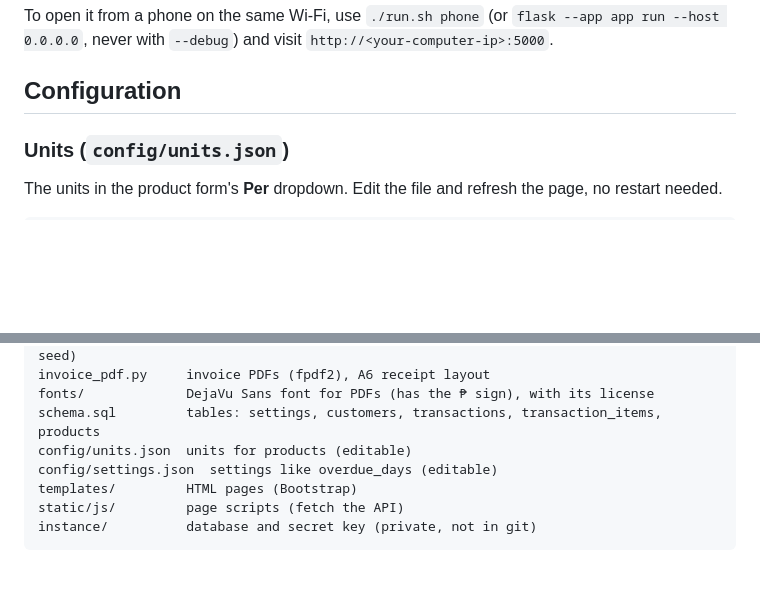
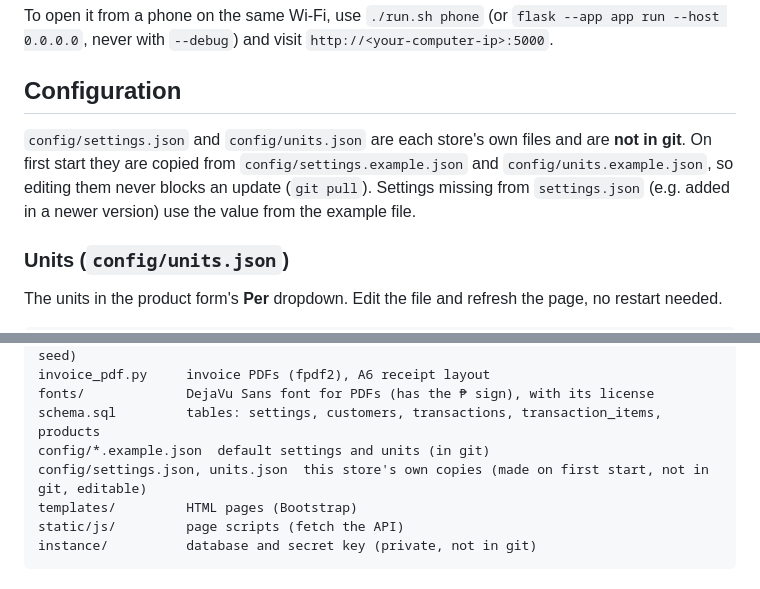
Before and after one commit to errolitolopez/sari-utang, a Markdown page: README.md, 2 parts joined by grey strips. Rendered like a GitHub page; blank space fills up the shorter version.

Commit message:
docs: explain example config files

```diff
--- a/README.md
+++ b/README.md
@@ -76,6 +76,8 @@ To open it from a phone on the same Wi-Fi, use `./run.sh phone` (or `flask --app
 
 ## Configuration
 
+`config/settings.json` and `config/units.json` are each store's own files and are **not in git**. On first start they are copied from `config/settings.example.json` and `config/units.example.json`, so editing them never blocks an update (`git pull`). Settings missing from `settings.json` (e.g. added in a newer version) use the value from the example file.
+
 ### Units (`config/units.json`)
 
 The units in the product form's **Per** dropdown. Edit the file and refresh the page, no restart needed.
@@ -122,8 +124,8 @@ seed.py            sample products, customers, utang and payments (flask --app a
 invoice_pdf.py     invoice PDFs (fpdf2), A6 receipt layout
 fonts/             DejaVu Sans font for PDFs (has the ₱ sign), with its license
 schema.sql         tables: settings, customers, transactions, transaction_items, products
-config/units.json  units for products (editable)
-config/settings.json  settings like overdue_days (editable)
+config/*.example.json  default settings and units (in git)
+config/settings.json, units.json  this store's own copies (made on first start, not in git, editable)
 templates/         HTML pages (Bootstrap)
 static/js/         page scripts (fetch the API)
 instance/          database and secret key (private, not in git)
```
Also changed, not shown: SETUP-WINDOWS.md (+5 -2 lines).
